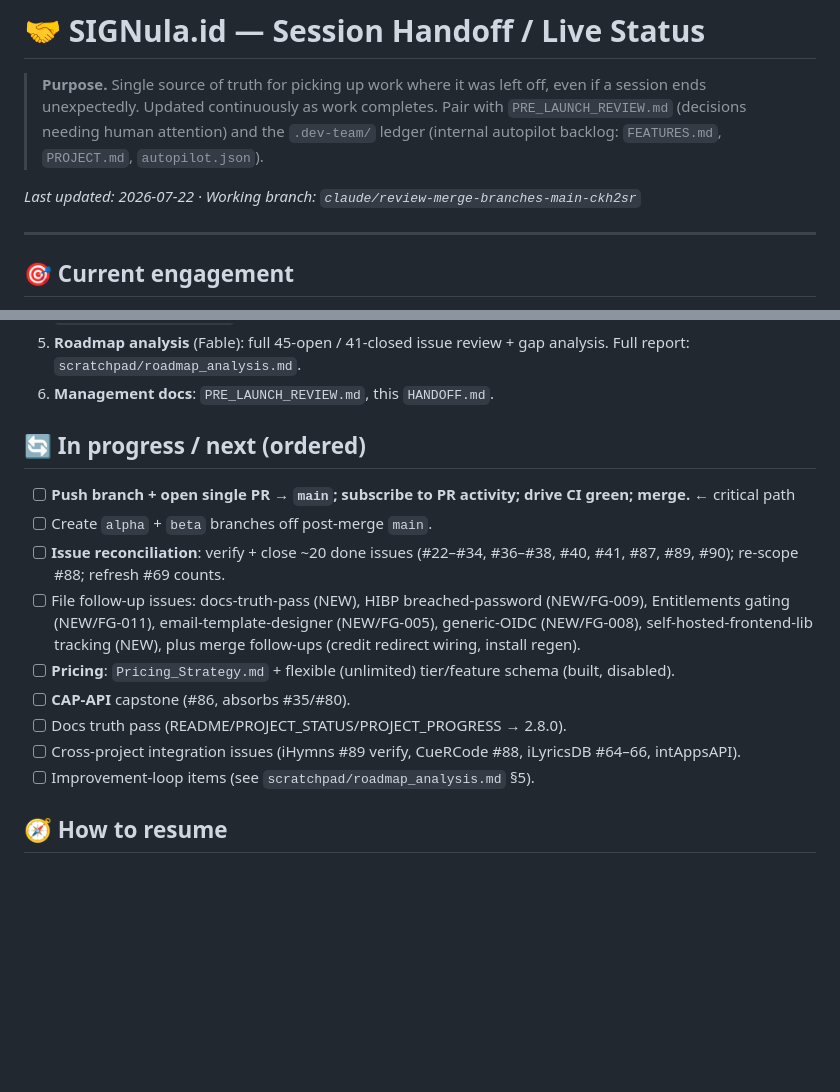
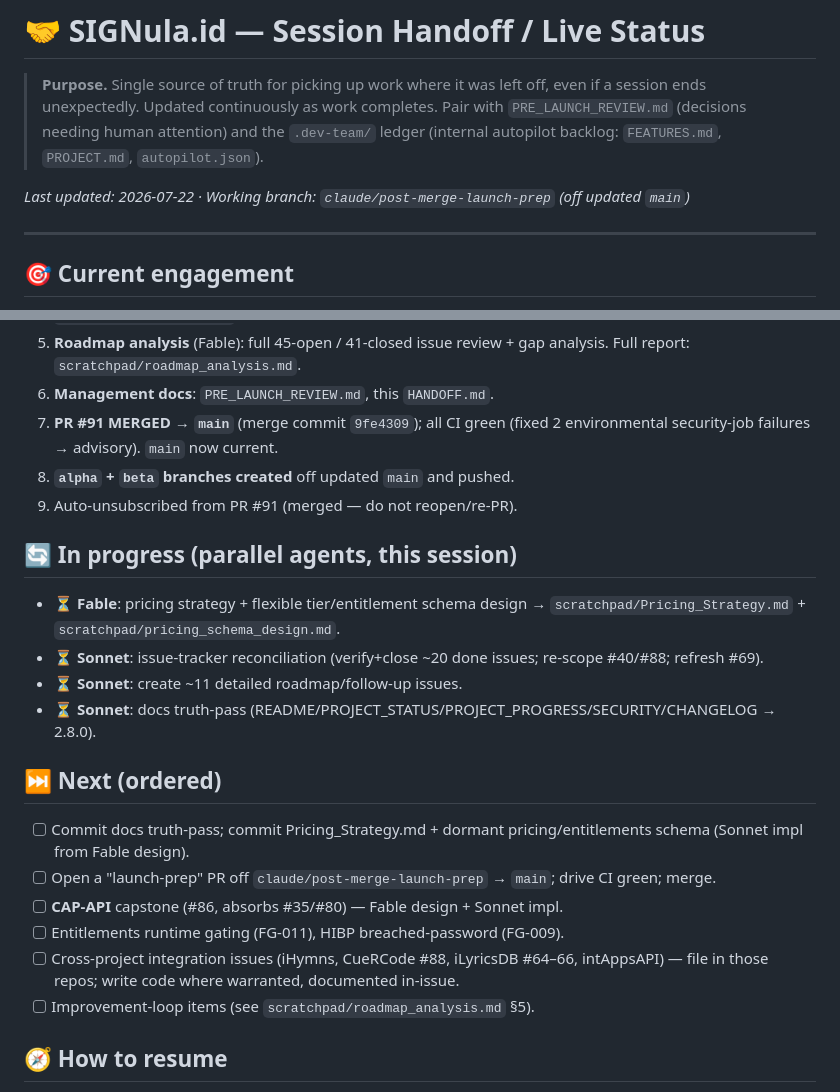
Before and after one commit to MWBMPartners/SIGNula.id, a Markdown page: HANDOFF.md, 2 parts joined by grey strips. Rendered like a GitHub page; blank space fills up the shorter version.

Commit message:
docs(handoff): record merge completion + post-merge parallel wave

```diff
--- a/HANDOFF.md
+++ b/HANDOFF.md
@@ -6,7 +6,7 @@
 > `.dev-team/` ledger (internal autopilot backlog: `FEATURES.md`, `PROJECT.md`,
 > `autopilot.json`).
 
-_Last updated: 2026-07-22 · Working branch: `claude/review-merge-branches-main-ckh2sr`_
+_Last updated: 2026-07-22 · Working branch: `claude/post-merge-launch-prep` (off updated `main`)_
 
 ---
 
@@ -40,17 +40,24 @@ prep) autonomously.
 5. **Roadmap analysis** (Fable): full 45-open / 41-closed issue review + gap analysis.
    Full report: `scratchpad/roadmap_analysis.md`.
 6. **Management docs**: `PRE_LAUNCH_REVIEW.md`, this `HANDOFF.md`.
+7. **PR #91 MERGED → `main`** (merge commit `9fe4309`); all CI green (fixed 2 environmental security-job failures → advisory). `main` now current.
+8. **`alpha` + `beta` branches created** off updated `main` and pushed.
+9. Auto-unsubscribed from PR #91 (merged — do not reopen/re-PR).
 
-## 🔄 In progress / next (ordered)
+## 🔄 In progress (parallel agents, this session)
 
-- [ ] **Push branch + open single PR → `main`; subscribe to PR activity; drive CI green; merge.** ← critical path
-- [ ] Create `alpha` + `beta` branches off post-merge `main`.
-- [ ] **Issue reconciliation**: verify + close ~20 done issues (#22–#34, #36–#38, #40, #41, #87, #89, #90); re-scope #88; refresh #69 counts.
-- [ ] File follow-up issues: docs-truth-pass (NEW), HIBP breached-password (NEW/FG-009), Entitlements gating (NEW/FG-011), email-template-designer (NEW/FG-005), generic-OIDC (NEW/FG-008), self-hosted-frontend-lib tracking (NEW), plus merge follow-ups (credit redirect wiring, install regen).
-- [ ] **Pricing**: `Pricing_Strategy.md` + flexible (unlimited) tier/feature schema (built, disabled).
-- [ ] **CAP-API** capstone (#86, absorbs #35/#80).
-- [ ] Docs truth pass (README/PROJECT_STATUS/PROJECT_PROGRESS → 2.8.0).
-- [ ] Cross-project integration issues (iHymns #89 verify, CueRCode #88, iLyricsDB #64–66, intAppsAPI).
+- ⏳ **Fable**: pricing strategy + flexible tier/entitlement schema design → `scratchpad/Pricing_Strategy.md` + `scratchpad/pricing_schema_design.md`.
+- ⏳ **Sonnet**: issue-tracker reconciliation (verify+close ~20 done issues; re-scope #40/#88; refresh #69).
+- ⏳ **Sonnet**: create ~11 detailed roadmap/follow-up issues.
+- ⏳ **Sonnet**: docs truth-pass (README/PROJECT_STATUS/PROJECT_PROGRESS/SECURITY/CHANGELOG → 2.8.0).
+
+## ⏭️ Next (ordered)
+
+- [ ] Commit docs truth-pass; commit Pricing_Strategy.md + dormant pricing/entitlements schema (Sonnet impl from Fable design).
+- [ ] Open a "launch-prep" PR off `claude/post-merge-launch-prep` → `main`; drive CI green; merge.
+- [ ] **CAP-API** capstone (#86, absorbs #35/#80) — Fable design + Sonnet impl.
+- [ ] Entitlements runtime gating (FG-011), HIBP breached-password (FG-009).
+- [ ] Cross-project integration issues (iHymns, CueRCode #88, iLyricsDB #64–66, intAppsAPI) — file in those repos; write code where warranted, documented in-issue.
 - [ ] Improvement-loop items (see `scratchpad/roadmap_analysis.md` §5).
 
 ## 🧭 How to resume
```
